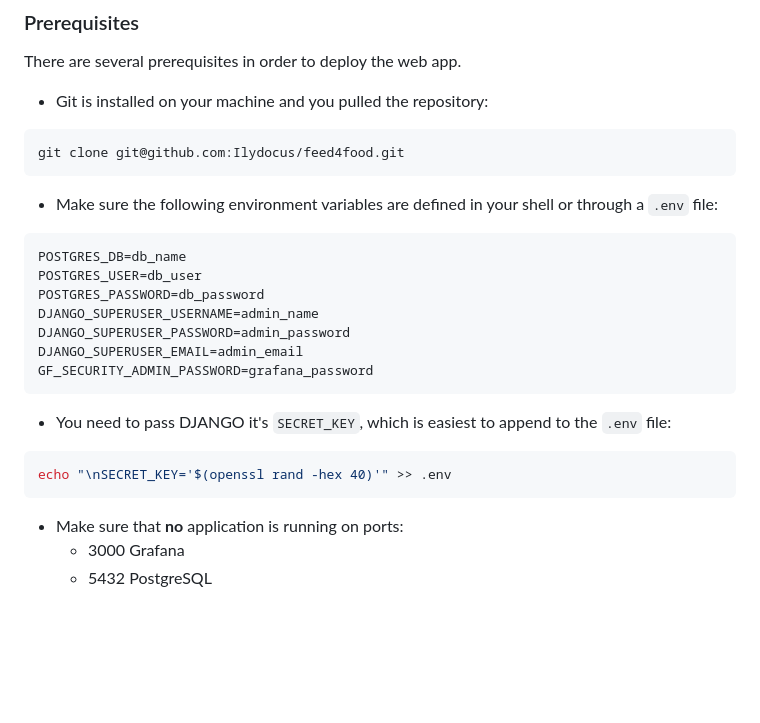
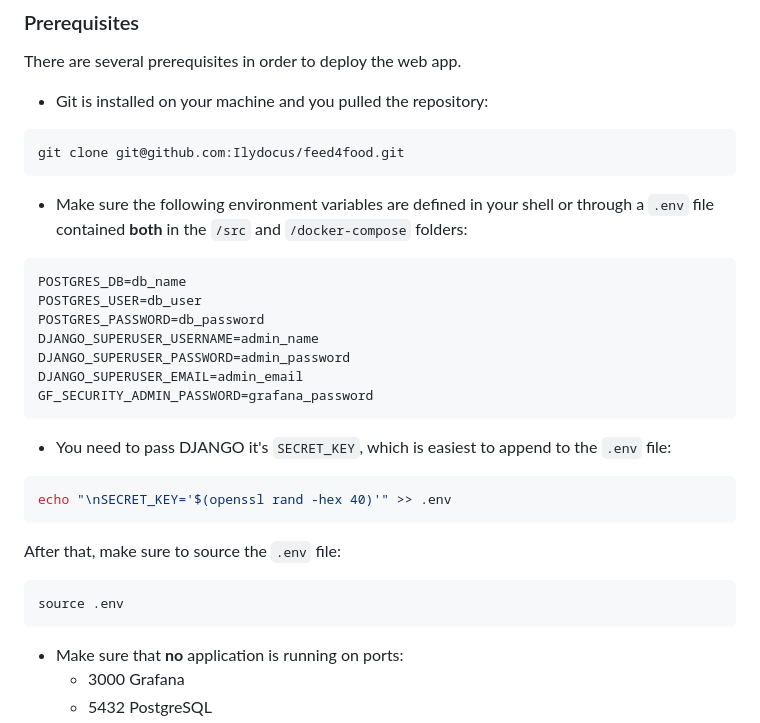
Before and after one commit to Ilydocus/feed4food, a Markdown page: README.md, the part around the change. Rendered like a GitHub page; blank space fills up the shorter version.

Commit message:
.env README details

````diff
--- a/README.md
+++ b/README.md
@@ -20,7 +20,7 @@ There are several prerequisites in order to deploy the web app.
 ```bash
 git clone git@github.com:Ilydocus/feed4food.git
 ```
-* Make sure the following environment variables are defined in your shell or through a `.env` file:
+* Make sure the following environment variables are defined in your shell or through a `.env` file contained **both** in the `/src` and `/docker-compose` folders:
 ```bash
 POSTGRES_DB=db_name
 POSTGRES_USER=db_user
@@ -33,6 +33,10 @@ GF_SECURITY_ADMIN_PASSWORD=grafana_password
 * You need to pass DJANGO it's `SECRET_KEY`, which is easiest to append to the `.env` file:
 ```bash
 echo "\nSECRET_KEY='$(openssl rand -hex 40)'" >> .env
+```
+After that, make sure to source the `.env` file:
+```bash
+source .env
 ```
 * Make sure that **no** application is running on ports:
     * 3000 Grafana
````
